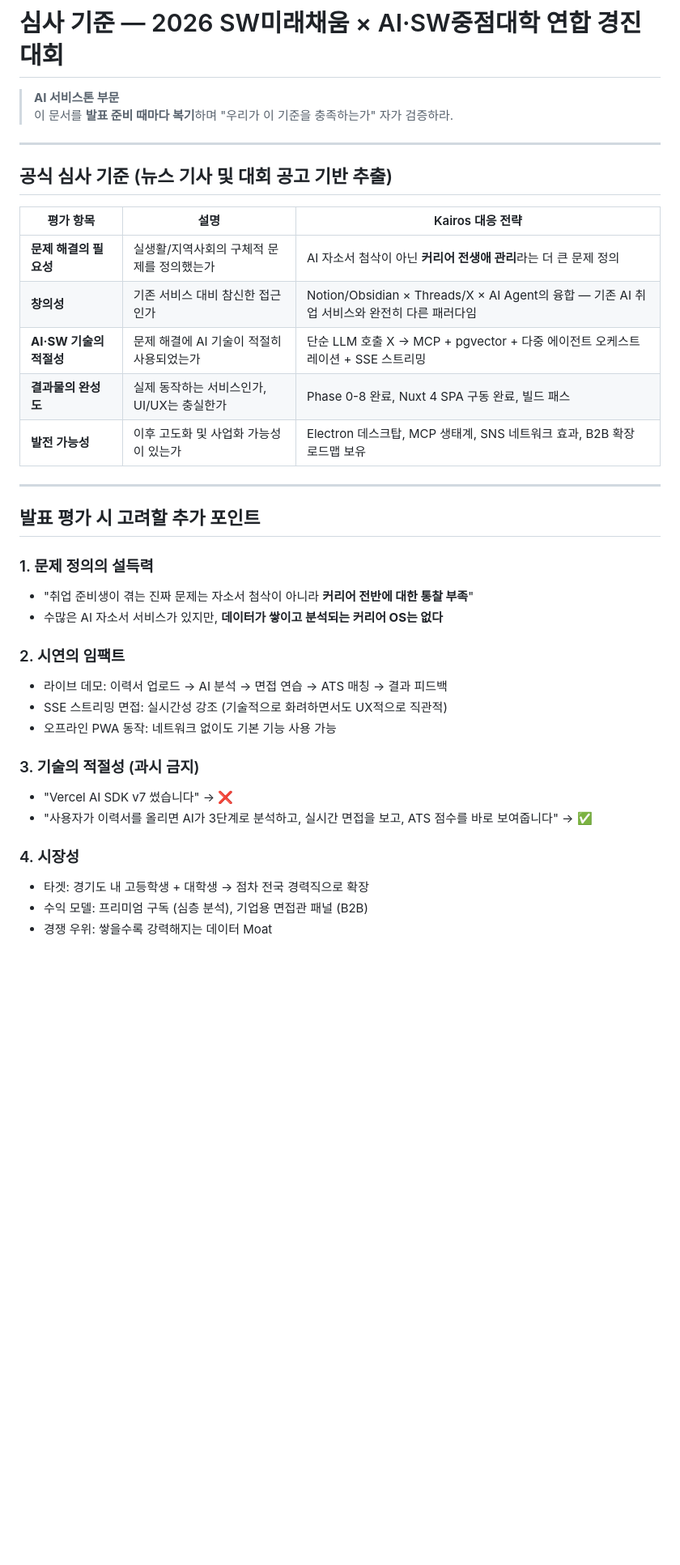
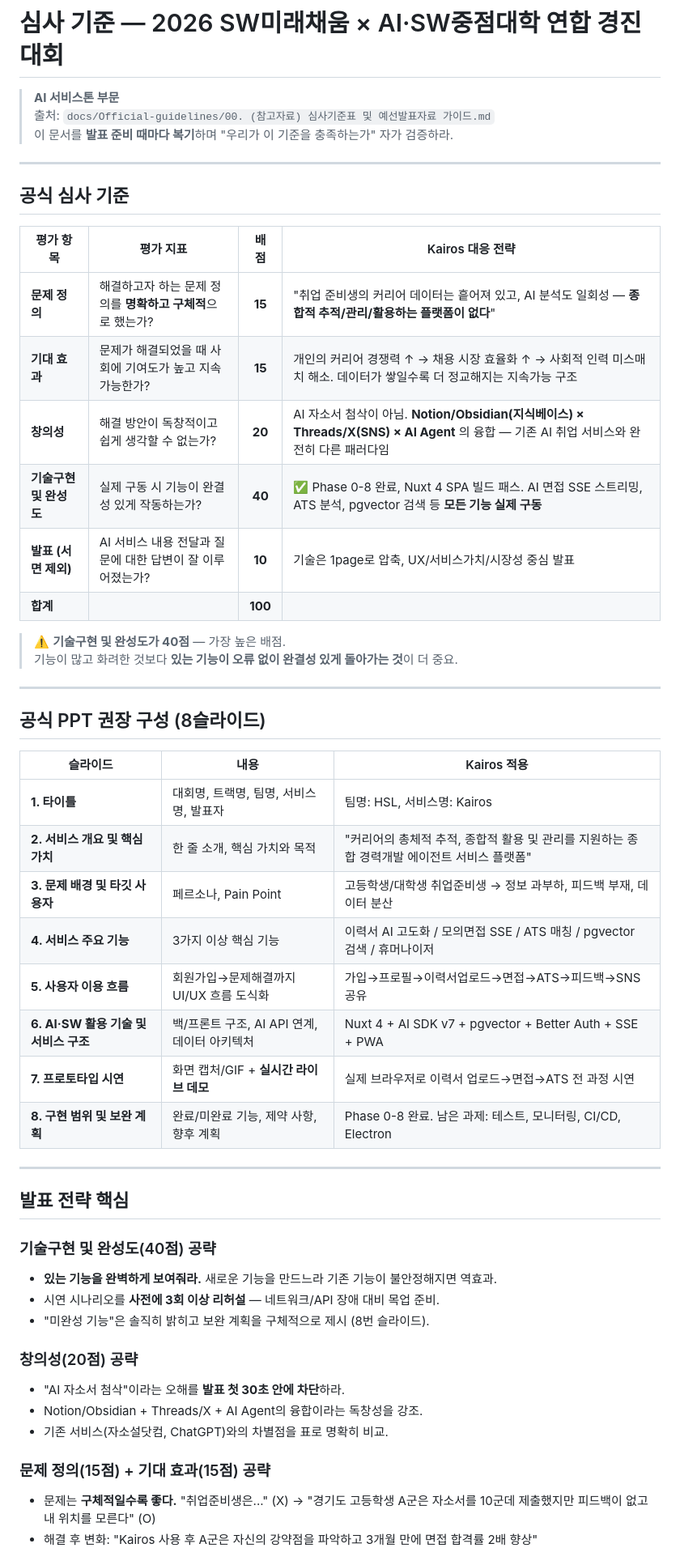
Before and after one commit to teamKairosdev/Kairos, a Markdown page: docs/Idea-Real_tion/심사기준.md, the part around one of its changes. Shown at 81% size. Drawn GitHub-style; blank space fills up the shorter version.

Commit message:
docs: update evaluation criteria and presentation strategy to match official guidelines / 공식 심사기준 및 PPT 가이드 반영

```diff
--- a/docs/Idea-Real_tion/심사기준.md
+++ b/docs/Idea-Real_tion/심사기준.md
@@ -1,38 +1,55 @@
 # 심사 기준 — 2026 SW미래채움 × AI·SW중점대학 연합 경진대회
 
 > **AI 서비스톤 부문**
+> 출처: `docs/Official-guidelines/00. (참고자료) 심사기준표 및 예선발표자료 가이드.md`
 > 이 문서를 **발표 준비 때마다 복기**하며 "우리가 이 기준을 충족하는가" 자가 검증하라.
 
 ---
 
-## 공식 심사 기준 (뉴스 기사 및 대회 공고 기반 추출)
+## 공식 심사 기준
 
-| 평가 항목 | 설명 | Kairos 대응 전략 |
-|-----------|------|------------------|
-| **문제 해결의 필요성** | 실생활/지역사회의 구체적 문제를 정의했는가 | AI 자소서 첨삭이 아닌 **커리어 전생애 관리**라는 더 큰 문제 정의 |
-| **창의성** | 기존 서비스 대비 참신한 접근인가 | Notion/Obsidian × Threads/X × AI Agent의 융합 — 기존 AI 취업 서비스와 완전히 다른 패러다임 |
-| **AI·SW 기술의 적절성** | 문제 해결에 AI 기술이 적절히 사용되었는가 | 단순 LLM 호출 X → MCP + pgvector + 다중 에이전트 오케스트레이션 + SSE 스트리밍 |
-| **결과물의 완성도** | 실제 동작하는 서비스인가, UI/UX는 충실한가 | Phase 0-8 완료, Nuxt 4 SPA 구동 완료, 빌드 패스 |
-| **발전 가능성** | 이후 고도화 및 사업화 가능성이 있는가 | Electron 데스크탑, MCP 생태계, SNS 네트워크 효과, B2B 확장 로드맵 보유 |
+| 평가 항목 | 평가 지표 | 배점 | Kairos 대응 전략 |
+|-----------|----------|:----:|------------------|
+| **문제 정의** | 해결하고자 하는 문제 정의를 **명확하고 구체적**으로 했는가? | **15** | "취업 준비생의 커리어 데이터는 흩어져 있고, AI 분석도 일회성 — **종합적 추적/관리/활용하는 플랫폼이 없다**" |
+| **기대 효과** | 문제가 해결되었을 때 사회에 기여도가 높고 지속가능한가? | **15** | 개인의 커리어 경쟁력 ↑ → 채용 시장 효율화 ↑ → 사회적 인력 미스매치 해소. 데이터가 쌓일수록 더 정교해지는 지속가능 구조 |
+| **창의성** | 해결 방안이 독창적이고 쉽게 생각할 수 없는가? | **20** | AI 자소서 첨삭이 아님. **Notion/Obsidian(지식베이스) × Threads/X(SNS) × AI Agent** 의 융합 — 기존 AI 취업 서비스와 완전히 다른 패러다임 |
+| **기술구현 및 완성도** | 실제 구동 시 기능이 완결성 있게 작동하는가? | **40** | ✅ Phase 0-8 완료, Nuxt 4 SPA 빌드 패스. AI 면접 SSE 스트리밍, ATS 분석, pgvector 검색 등 **모든 기능 실제 구동** |
+| **발표 (서면 제외)** | AI 서비스 내용 전달과 질문에 대한 답변이 잘 이루어졌는가? | **10** | 기술은 1page로 압축, UX/서비스가치/시장성 중심 발표 |
+| **합계** | | **100** | |
+
+> ⚠️ **기술구현 및 완성도가 40점** — 가장 높은 배점.
+> 기능이 많고 화려한 것보다 **있는 기능이 오류 없이 완결성 있게 돌아가는 것**이 더 중요.
 
 ---
 
-## 발표 평가 시 고려할 추가 포인트
+## 공식 PPT 권장 구성 (8슬라이드)
 
-### 1. 문제 정의의 설득력
-- "취업 준비생이 겪는 진짜 문제는 자소서 첨삭이 아니라 **커리어 전반에 대한 통찰 부족**"
-- 수많은 AI 자소서 서비스가 있지만, **데이터가 쌓이고 분석되는 커리어 OS는 없다**
+| 슬라이드 | 내용 | Kairos 적용 |
+|----------|------|-------------|
+| **1. 타이틀** | 대회명, 트랙명, 팀명, 서비스명, 발표자 | 팀명: HSL, 서비스명: Kairos |
+| **2. 서비스 개요 및 핵심 가치** | 한 줄 소개, 핵심 가치와 목적 | "커리어의 총체적 추적, 종합적 활용 및 관리를 지원하는 종합 경력개발 에이전트 서비스 플랫폼" |
+| **3. 문제 배경 및 타깃 사용자** | 페르소나, Pain Point | 고등학생/대학생 취업준비생 → 정보 과부하, 피드백 부재, 데이터 분산 |
+| **4. 서비스 주요 기능** | 3가지 이상 핵심 기능 | 이력서 AI 고도화 / 모의면접 SSE / ATS 매칭 / pgvector 검색 / 휴머나이저 |
+| **5. 사용자 이용 흐름** | 회원가입→문제해결까지 UI/UX 흐름 도식화 | 가입→프로필→이력서업로드→면접→ATS→피드백→SNS공유 |
+| **6. AI·SW 활용 기술 및 서비스 구조** | 백/프론트 구조, AI API 연계, 데이터 아키텍처 | Nuxt 4 + AI SDK v7 + pgvector + Better Auth + SSE + PWA |
+| **7. 프로토타입 시연** | 화면 캡처/GIF + **실시간 라이브 데모** | 실제 브라우저로 이력서 업로드→면접→ATS 전 과정 시연 |
+| **8. 구현 범위 및 보완 계획** | 완료/미완료 기능, 제약 사항, 향후 계획 | Phase 0-8 완료. 남은 과제: 테스트, 모니터링, CI/CD, Electron |
 
-### 2. 시연의 임팩트
-- 라이브 데모: 이력서 업로드 → AI 분석 → 면접 연습 → ATS 매칭 → 결과 피드백
-- SSE 스트리밍 면접: 실시간성 강조 (기술적으로 화려하면서도 UX적으로 직관적)
-- 오프라인 PWA 동작: 네트워크 없이도 기본 기능 사용 가능
+---
 
-### 3. 기술의 적절성 (과시 금지)
-- "Vercel AI SDK v7 썼습니다" → ❌
-- "사용자가 이력서를 올리면 AI가 3단계로 분석하고, 실시간 면접을 보고, ATS 점수를 바로 보여줍니다" → ✅
+## 발표 전략 핵심
 
-### 4. 시장성
-- 타겟: 경기도 내 고등학생 + 대학생 → 점차 전국 경력직으로 확장
-- 수익 모델: 프리미엄 구독 (심층 분석), 기업용 면접관 패널 (B2B)
-- 경쟁 우위: 쌓을수록 강력해지는 데이터 Moat
+### 기술구현 및 완성도(40점) 공략
+- **있는 기능을 완벽하게 보여줘라.** 새로운 기능을 만드느라 기존 기능이 불안정해지면 역효과.
+- 시연 시나리오를 **사전에 3회 이상 리허설** — 네트워크/API 장애 대비 목업 준비.
+- "미완성 기능"은 솔직히 밝히고 보완 계획을 구체적으로 제시 (8번 슬라이드).
+
+### 창의성(20점) 공략
+- "AI 자소서 첨삭"이라는 오해를 **발표 첫 30초 안에 차단**하라.
+- Notion/Obsidian + Threads/X + AI Agent의 융합이라는 독창성을 강조.
+- 기존 서비스(자소설닷컴, ChatGPT)와의 차별점을 표로 명확히 비교.
+
+### 문제 정의(15점) + 기대 효과(15점) 공략
+- 문제는 **구체적일수록 좋다.** "취업준비생은..." (X) → "경기도 고등학생 A군은 자소서를 10군데 제출했지만 피드백이 없고 내 위치를 모른다" (O)
+- 해결 후 변화: "Kairos 사용 후 A군은 자신의 강약점을 파악하고 3개월 만에 면접 합격률 2배 향상"
+
```
Also changed, not shown: other parts of docs/Idea-Real_tion/심사기준.md (+19 -9 lines), docs/Idea-Real_tion/전략방향성.md (+29 -13 lines).
